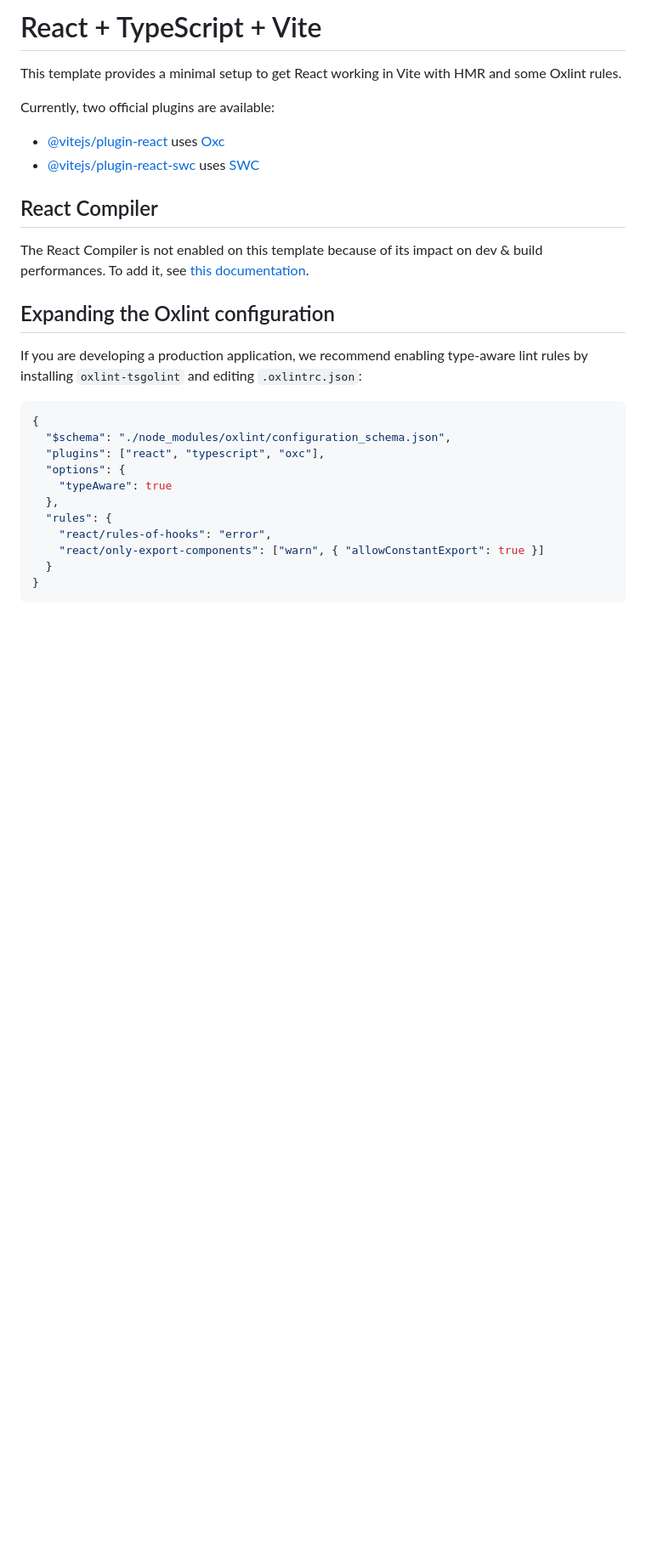
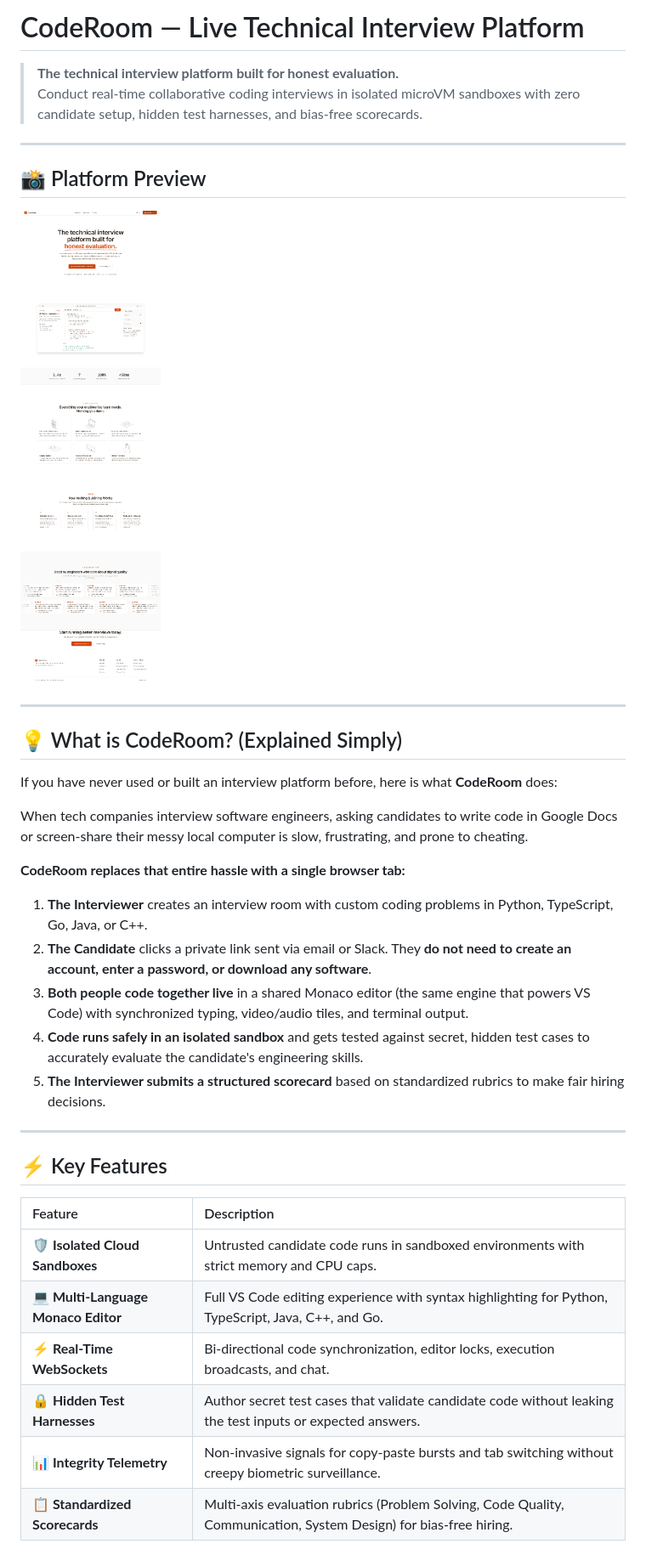
Before and after one commit to manishcodes-dot/Live-interview-website, a Markdown page: README.md, the part around one of its changes. Shown at 85% size. Drawn GitHub-style; pictures changed too: docs/images/platform-overview.png (added); blank space fills up the shorter version.

Commit message:
docs: add comprehensive project README and platform overview image

````diff
--- a/README.md
+++ b/README.md
@@ -1,29 +1,39 @@
-# React + TypeScript + Vite
+# CodeRoom — Live Technical Interview Platform
 
-This template provides a minimal setup to get React working in Vite with HMR and some Oxlint rules.
+> **The technical interview platform built for honest evaluation.**
+> Conduct real-time collaborative coding interviews in isolated microVM sandboxes with zero candidate setup, hidden test harnesses, and bias-free scorecards.
 
-Currently, two official plugins are available:
+---
 
-- [@vitejs/plugin-react](https://github.com/vitejs/vite-plugin-react/blob/main/packages/plugin-react) uses [Oxc](https://oxc.rs)
-- [@vitejs/plugin-react-swc](https://github.com/vitejs/vite-plugin-react/blob/main/packages/plugin-react-swc) uses [SWC](https://swc.rs/)
+## 📸 Platform Preview
 
-## React Compiler
+![CodeRoom Platform Overview](./docs/images/platform-overview.png)
 
-The React Compiler is not enabled on this template because of its impact on dev & build performances. To add it, see [this documentation](https://react.dev/learn/react-compiler/installation).
+---
 
-## Expanding the Oxlint configuration
+## 💡 What is CodeRoom? (Explained Simply)
 
-If you are developing a production application, we recommend enabling type-aware lint rules by installing `oxlint-tsgolint` and editing `.oxlintrc.json`:
+If you have never used or built an interview platform before, here is what **CodeRoom** does:
 
-```json
-{
-  "$schema": "./node_modules/oxlint/configuration_schema.json",
-  "plugins": ["react", "typescript", "oxc"],
-  "options": {
-    "typeAware": true
-  },
-  "rules": {
-    "react/rules-of-hooks": "error",
-    "react/only-export-components": ["warn", { "allowConstantExport": true }]
-  }
-}
+When tech companies interview software engineers, asking candidates to write code in Google Docs or screen-share their messy local computer is slow, frustrating, and prone to cheating.
+
+**CodeRoom replaces that entire hassle with a single browser tab:**
+1. **The Interviewer** creates an interview room with custom coding problems in Python, TypeScript, Go, Java, or C++.
+2. **The Candidate** clicks a private link sent via email or Slack. They **do not need to create an account, enter a password, or download any software**.
+3. **Both people code together live** in a shared Monaco editor (the same engine that powers VS Code) with synchronized typing, video/audio tiles, and terminal output.
+4. **Code runs safely in an isolated sandbox** and gets tested against secret, hidden test cases to accurately evaluate the candidate's engineering skills.
+5. **The Interviewer submits a structured scorecard** based on standardized rubrics to make fair hiring decisions.
+
+---
+
+## ⚡ Key Features
+
+| Feature | Description |
+| :--- | :--- |
+| **🛡️ Isolated Cloud Sandboxes** | Untrusted candidate code runs in sandboxed environments with strict memory and CPU caps. |
+| **💻 Multi-Language Monaco Editor** | Full VS Code editing experience with syntax highlighting for Python, TypeScript, Java, C++, and Go. |
+| **⚡ Real-Time WebSockets** | Bi-directional code synchronization, editor locks, execution broadcasts, and chat. |
+| **🔒 Hidden Test Harnesses** | Author secret test cases that validate candidate code without leaking the test inputs or expected answers. |
+| **📊 Integrity Telemetry** | Non-invasive signals for copy-paste bursts and tab switching without creepy biometric surveillance. |
+| **📋 Standardized Scorecards** | Multi-axis evaluation rubrics (Problem Solving, Code Quality, Communication, System Design) for bias-free hiring. |
+
````
Also changed, not shown: other parts of README.md (+101 -4 lines).
